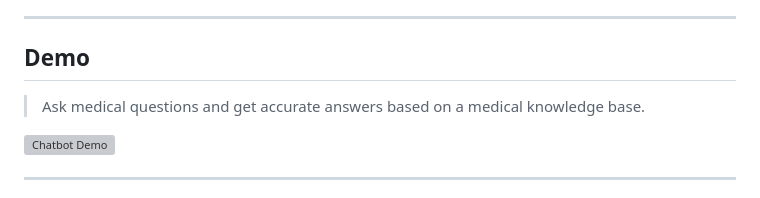
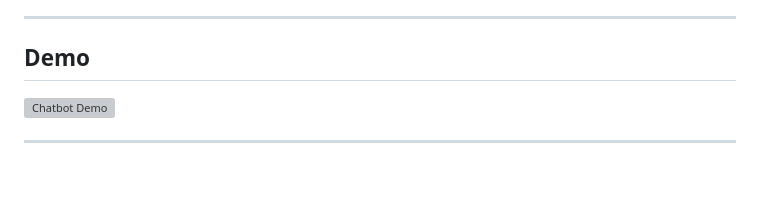
Before and after one commit to cherianbiju/Medical-Chatbot-Generative-AI, a Markdown page: README.md, the part around the change. Drawn GitHub-style; blank space fills up the shorter version; grey boxes are pictures that could not be loaded.

```diff
--- a/README.md
+++ b/README.md
@@ -6,7 +6,6 @@ An end-to-end AI-powered medical chatbot built using Retrieval Augmented Generat
 
 ## Demo
 
-> Ask medical questions and get accurate answers based on a medical knowledge base.
 
 ![Chatbot Demo](screenshots/demo.png)
 
```
